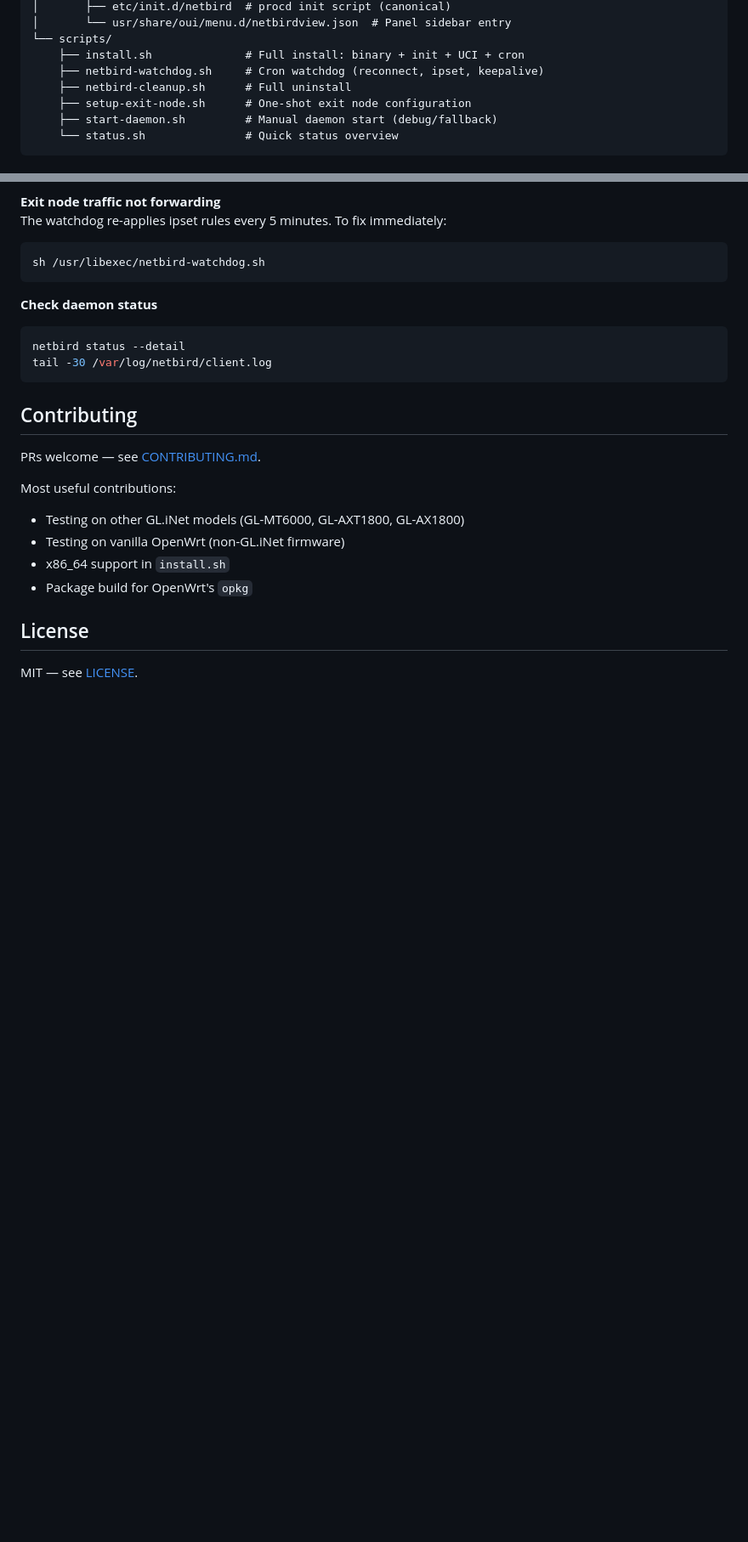
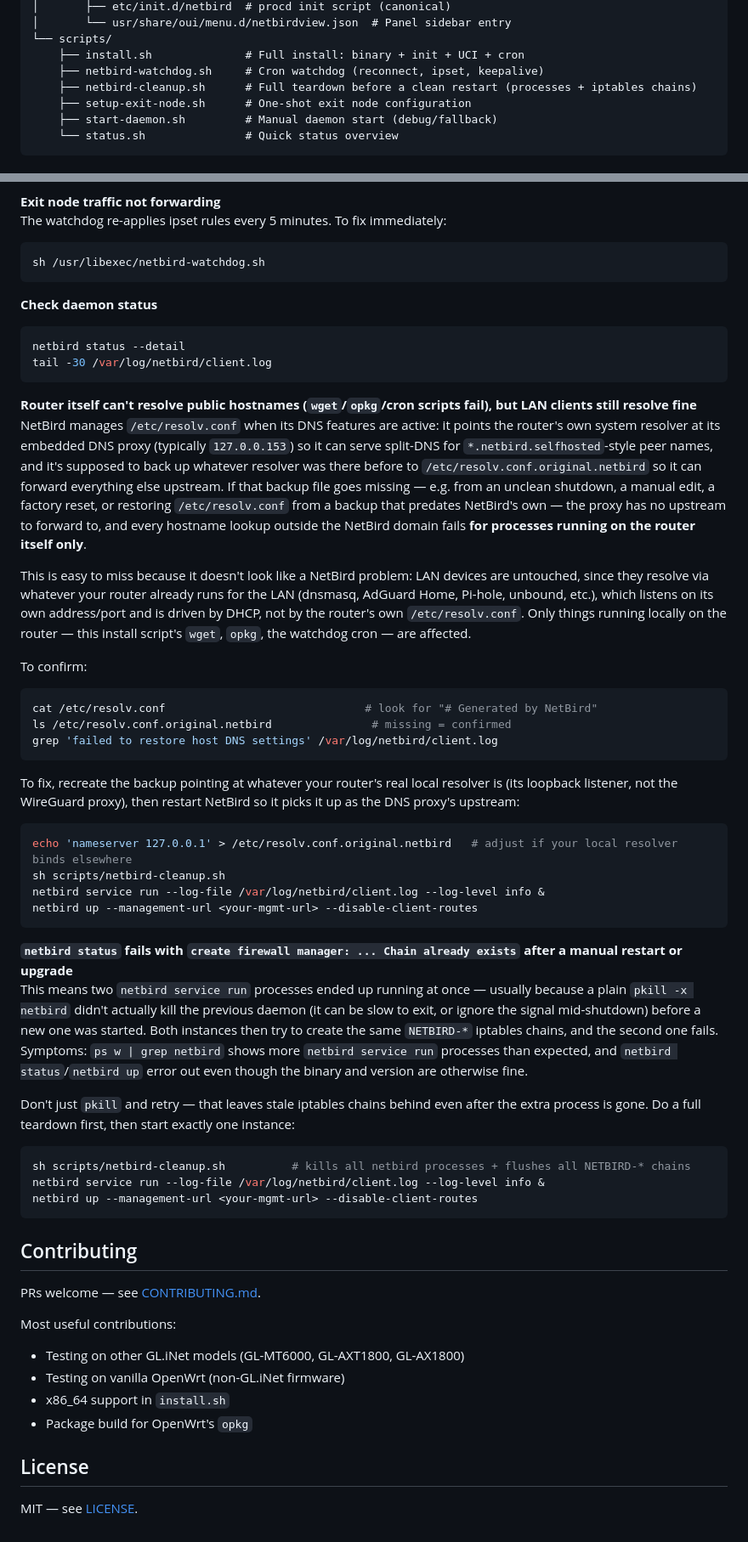
Before and after one commit to devNalyx/netbird-openwrt, a Markdown page: README.md, 2 parts joined by grey strips. Shown at 85% size. Drawn GitHub-style; blank space fills up the shorter version.

Commit message:
Document NetBird DNS-proxy and double-daemon troubleshooting
Add two generic troubleshooting entries found while upgrading a live
router: NetBird's DNS proxy losing its upstream fallback when
/etc/resolv.conf.original.netbird goes missing (breaks router-local
resolution only, LAN clients via dnsmasq/AdGuard/Pi-hole/etc. are
unaffected), and the double-daemon iptables chain conflict that can
follow a plain pkill-based restart. Also corrects the project
structure description of netbird-cleanup.sh (it's a teardown-before-
restart tool, not an uninstaller).

````diff
--- a/README.md
+++ b/README.md
@@ -160,7 +160,7 @@ netbird-openwrt/
 └── scripts/
     ├── install.sh              # Full install: binary + init + UCI + cron
     ├── netbird-watchdog.sh     # Cron watchdog (reconnect, ipset, keepalive)
-    ├── netbird-cleanup.sh      # Full uninstall
+    ├── netbird-cleanup.sh      # Full teardown before a clean restart (processes + iptables chains)
     ├── setup-exit-node.sh      # One-shot exit node configuration
     ├── start-daemon.sh         # Manual daemon start (debug/fallback)
     └── status.sh               # Quick status overview
@@ -191,6 +191,36 @@ netbird status --detail
 tail -30 /var/log/netbird/client.log
 ```
 
+**Router itself can't resolve public hostnames (`wget`/`opkg`/cron scripts fail), but LAN clients still resolve fine**
+NetBird manages `/etc/resolv.conf` when its DNS features are active: it points the router's own system resolver at its embedded DNS proxy (typically `127.0.0.153`) so it can serve split-DNS for `*.netbird.selfhosted`-style peer names, and it's supposed to back up whatever resolver was there before to `/etc/resolv.conf.original.netbird` so it can forward everything else upstream. If that backup file goes missing — e.g. from an unclean shutdown, a manual edit, a factory reset, or restoring `/etc/resolv.conf` from a backup that predates NetBird's own — the proxy has no upstream to forward to, and every hostname lookup outside the NetBird domain fails **for processes running on the router itself only**.
+
+This is easy to miss because it doesn't look like a NetBird problem: LAN devices are untouched, since they resolve via whatever your router already runs for the LAN (dnsmasq, AdGuard Home, Pi-hole, unbound, etc.), which listens on its own address/port and is driven by DHCP, not by the router's own `/etc/resolv.conf`. Only things running locally on the router — this install script's `wget`, `opkg`, the watchdog cron — are affected.
+
+To confirm:
+```bash
+cat /etc/resolv.conf                              # look for "# Generated by NetBird"
+ls /etc/resolv.conf.original.netbird               # missing = confirmed
+grep 'failed to restore host DNS settings' /var/log/netbird/client.log
+```
+
+To fix, recreate the backup pointing at whatever your router's real local resolver is (its loopback listener, not the WireGuard proxy), then restart NetBird so it picks it up as the DNS proxy's upstream:
+```bash
+echo 'nameserver 127.0.0.1' > /etc/resolv.conf.original.netbird   # adjust if your local resolver binds elsewhere
+sh scripts/netbird-cleanup.sh
+netbird service run --log-file /var/log/netbird/client.log --log-level info &
+netbird up --management-url <your-mgmt-url> --disable-client-routes
+```
+
+**`netbird status` fails with `create firewall manager: ... Chain already exists` after a manual restart or upgrade**
+This means two `netbird service run` processes ended up running at once — usually because a plain `pkill -x netbird` didn't actually kill the previous daemon (it can be slow to exit, or ignore the signal mid-shutdown) before a new one was started. Both instances then try to create the same `NETBIRD-*` iptables chains, and the second one fails. Symptoms: `ps w | grep netbird` shows more `netbird service run` processes than expected, and `netbird status`/`netbird up` error out even though the binary and version are otherwise fine.
+
+Don't just `pkill` and retry — that leaves stale iptables chains behind even after the extra process is gone. Do a full teardown first, then start exactly one instance:
+```bash
+sh scripts/netbird-cleanup.sh          # kills all netbird processes + flushes all NETBIRD-* chains
+netbird service run --log-file /var/log/netbird/client.log --log-level info &
+netbird up --management-url <your-mgmt-url> --disable-client-routes
+```
+
 ## Contributing
 
 PRs welcome — see [CONTRIBUTING.md](CONTRIBUTING.md).
````
